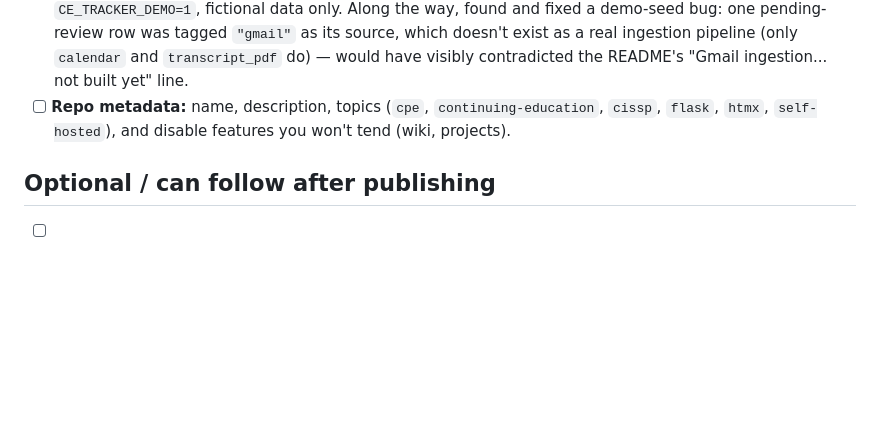
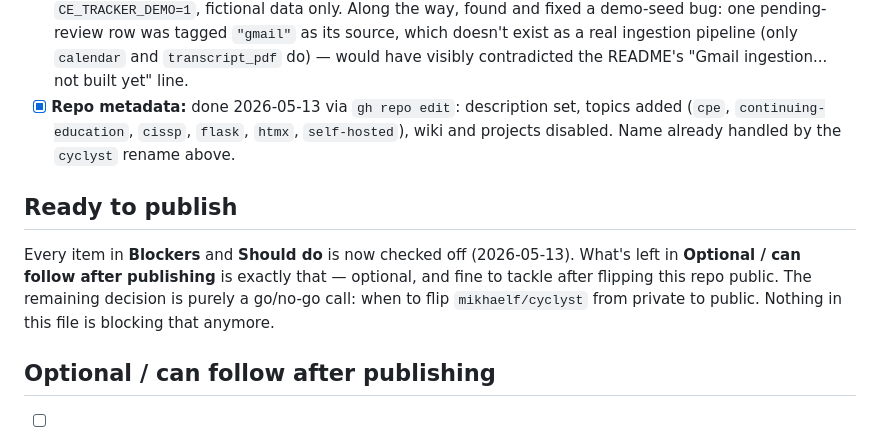
Before and after one commit to mikhaelf/cyclyst, a Markdown page: PUBLISHING-CHECKLIST.md, the part around the change. GitHub-like rendering; blank space fills up the shorter version.

Commit message:
Mark repo metadata done; PUBLISHING-CHECKLIST.md fully cleared (#16)
Repo description, topics, and wiki/projects settings applied via gh repo
edit. Every Blockers and Should-do item is now checked off - what remains
is optional post-publish polish plus the actual go/no-go on flipping the
repo public.

Co-authored-by: Mikhael Felker <mikhaelf@users.noreply.github.com>
Co-authored-by: Claude Sonnet 5 <noreply@anthropic.com>

```diff
--- a/PUBLISHING-CHECKLIST.md
+++ b/PUBLISHING-CHECKLIST.md
@@ -54,9 +54,16 @@ Steps to complete before flipping this repository public. Delete this file as th
   bug: one pending-review row was tagged `"gmail"` as its source, which doesn't exist as a
   real ingestion pipeline (only `calendar` and `transcript_pdf` do) — would have visibly
   contradicted the README's "Gmail ingestion... not built yet" line.
-- [ ] **Repo metadata:** name, description, topics (`cpe`, `continuing-education`,
-  `cissp`, `flask`, `htmx`, `self-hosted`), and disable features you won't tend (wiki,
-  projects).
+- [x] **Repo metadata:** done 2026-05-13 via `gh repo edit`: description set, topics added
+  (`cpe`, `continuing-education`, `cissp`, `flask`, `htmx`, `self-hosted`), wiki and projects
+  disabled. Name already handled by the `cyclyst` rename above.
+
+## Ready to publish
+
+Every item in **Blockers** and **Should do** is now checked off (2026-05-13). What's left in
+**Optional / can follow after publishing** is exactly that — optional, and fine to tackle
+after flipping this repo public. The remaining decision is purely a go/no-go call: when to
+flip `mikhaelf/cyclyst` from private to public. Nothing in this file is blocking that anymore.
 
 ## Optional / can follow after publishing
 
```
